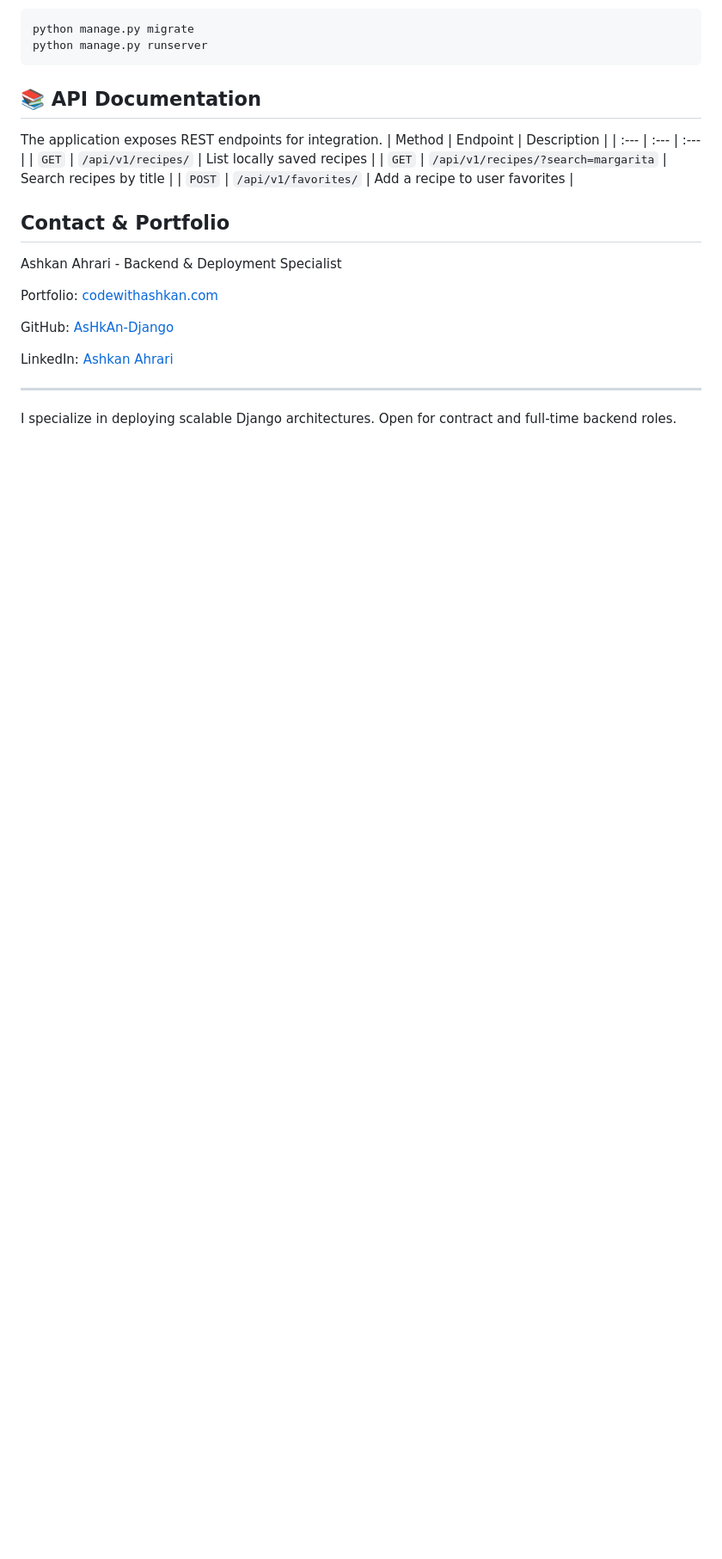
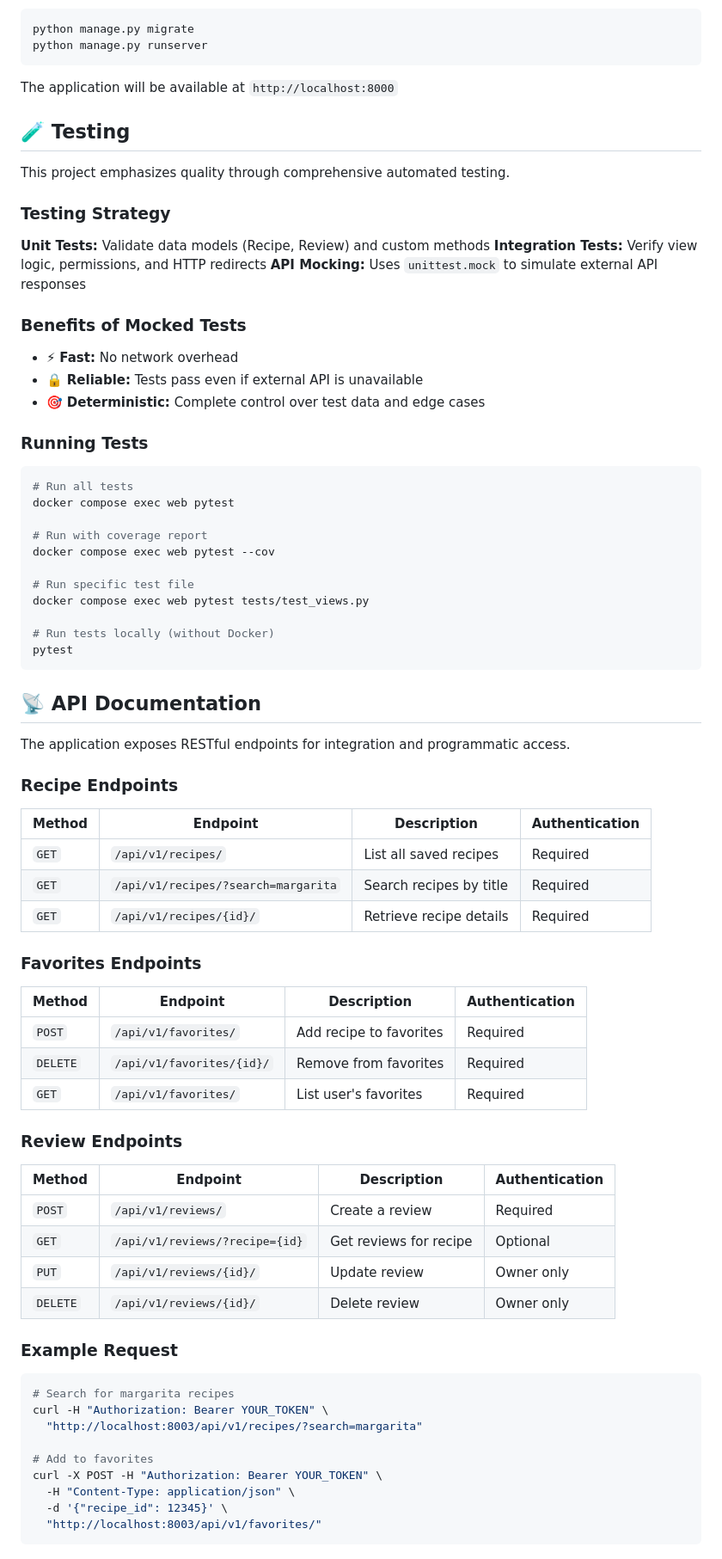
Before and after one commit to TheNucleya02/Drink-recipe-finder, a Markdown page: README.md, the part around one of its changes. Shown at 86% size. Drawn GitHub-style; blank space fills up the shorter version.

````diff
--- a/README.md
+++ b/README.md
@@ -119,22 +156,79 @@ python manage.py migrate
 python manage.py runserver
 ```
 
-## 📚 API Documentation
-The application exposes REST endpoints for integration.
-| Method | Endpoint | Description |
-| :--- | :--- | :--- |
-| `GET` | `/api/v1/recipes/` | List locally saved recipes |
-| `GET` | `/api/v1/recipes/?search=margarita` | Search recipes by title |
-| `POST` | `/api/v1/favorites/` | Add a recipe to user favorites |
+The application will be available at `http://localhost:8000`
 
-## Contact & Portfolio
-Ashkan Ahrari - Backend & Deployment Specialist
+## 🧪 Testing
 
-Portfolio: [codewithashkan.com](https://codewithashkan.com/)
+This project emphasizes quality through comprehensive automated testing.
 
-GitHub: [AsHkAn-Django](https://github.com/AsHkAn-Django)
+### Testing Strategy
 
-LinkedIn: [Ashkan Ahrari](https://www.linkedin.com/in/ashkan-ahrari/)
+**Unit Tests:** Validate data models (Recipe, Review) and custom methods
+**Integration Tests:** Verify view logic, permissions, and HTTP redirects
+**API Mocking:** Uses `unittest.mock` to simulate external API responses
 
----
-I specialize in deploying scalable Django architectures. Open for contract and full-time backend roles.
+### Benefits of Mocked Tests
+- ⚡ **Fast:** No network overhead
+- 🔒 **Reliable:** Tests pass even if external API is unavailable
+- 🎯 **Deterministic:** Complete control over test data and edge cases
+
+### Running Tests
+
+```bash
+# Run all tests
+docker compose exec web pytest
+
+# Run with coverage report
+docker compose exec web pytest --cov
+
+# Run specific test file
+docker compose exec web pytest tests/test_views.py
+
+# Run tests locally (without Docker)
+pytest
+```
+
+## 📡 API Documentation
+
+The application exposes RESTful endpoints for integration and programmatic access.
+
+### Recipe Endpoints
+
+| Method | Endpoint | Description | Authentication |
+|--------|----------|-------------|-----------------|
+| `GET` | `/api/v1/recipes/` | List all saved recipes | Required |
+| `GET` | `/api/v1/recipes/?search=margarita` | Search recipes by title | Required |
+| `GET` | `/api/v1/recipes/{id}/` | Retrieve recipe details | Required |
+
+### Favorites Endpoints
+
+| Method | Endpoint | Description | Authentication |
+|--------|----------|-------------|-----------------|
+| `POST` | `/api/v1/favorites/` | Add recipe to favorites | Required |
+| `DELETE` | `/api/v1/favorites/{id}/` | Remove from favorites | Required |
+| `GET` | `/api/v1/favorites/` | List user's favorites | Required |
+
+### Review Endpoints
+
+| Method | Endpoint | Description | Authentication |
+|--------|----------|-------------|-----------------|
+| `POST` | `/api/v1/reviews/` | Create a review | Required |
+| `GET` | `/api/v1/reviews/?recipe={id}` | Get reviews for recipe | Optional |
+| `PUT` | `/api/v1/reviews/{id}/` | Update review | Owner only |
+| `DELETE` | `/api/v1/reviews/{id}/` | Delete review | Owner only |
+
+### Example Request
+
+```bash
+# Search for margarita recipes
+curl -H "Authorization: Bearer YOUR_TOKEN" \
+  "http://localhost:8003/api/v1/recipes/?search=margarita"
+
+# Add to favorites
+curl -X POST -H "Authorization: Bearer YOUR_TOKEN" \
+  -H "Content-Type: application/json" \
+  -d '{"recipe_id": 12345}' \
+  "http://localhost:8003/api/v1/favorites/"
+```
+
````
Also changed, not shown: other parts of README.md (+150 -76 lines).
